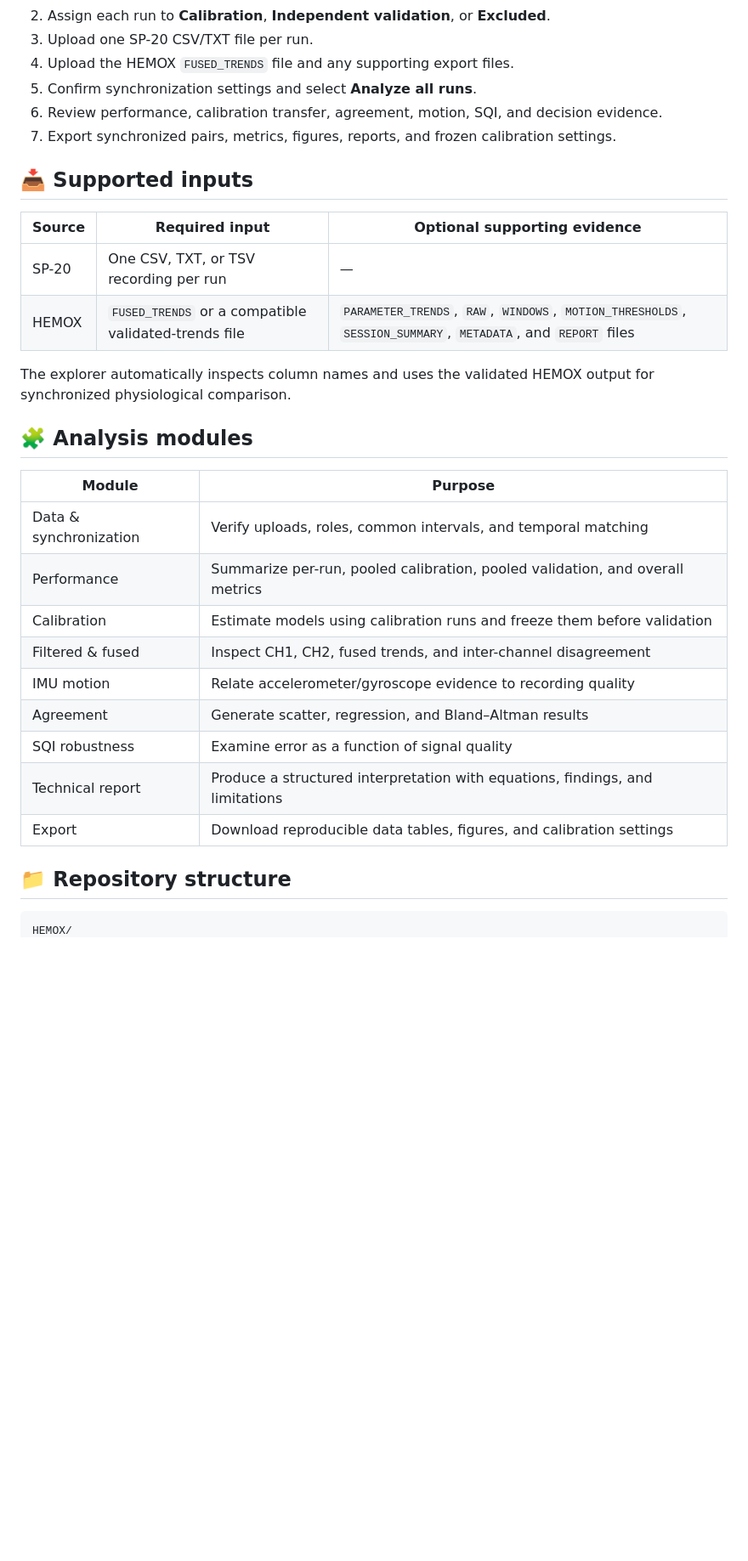
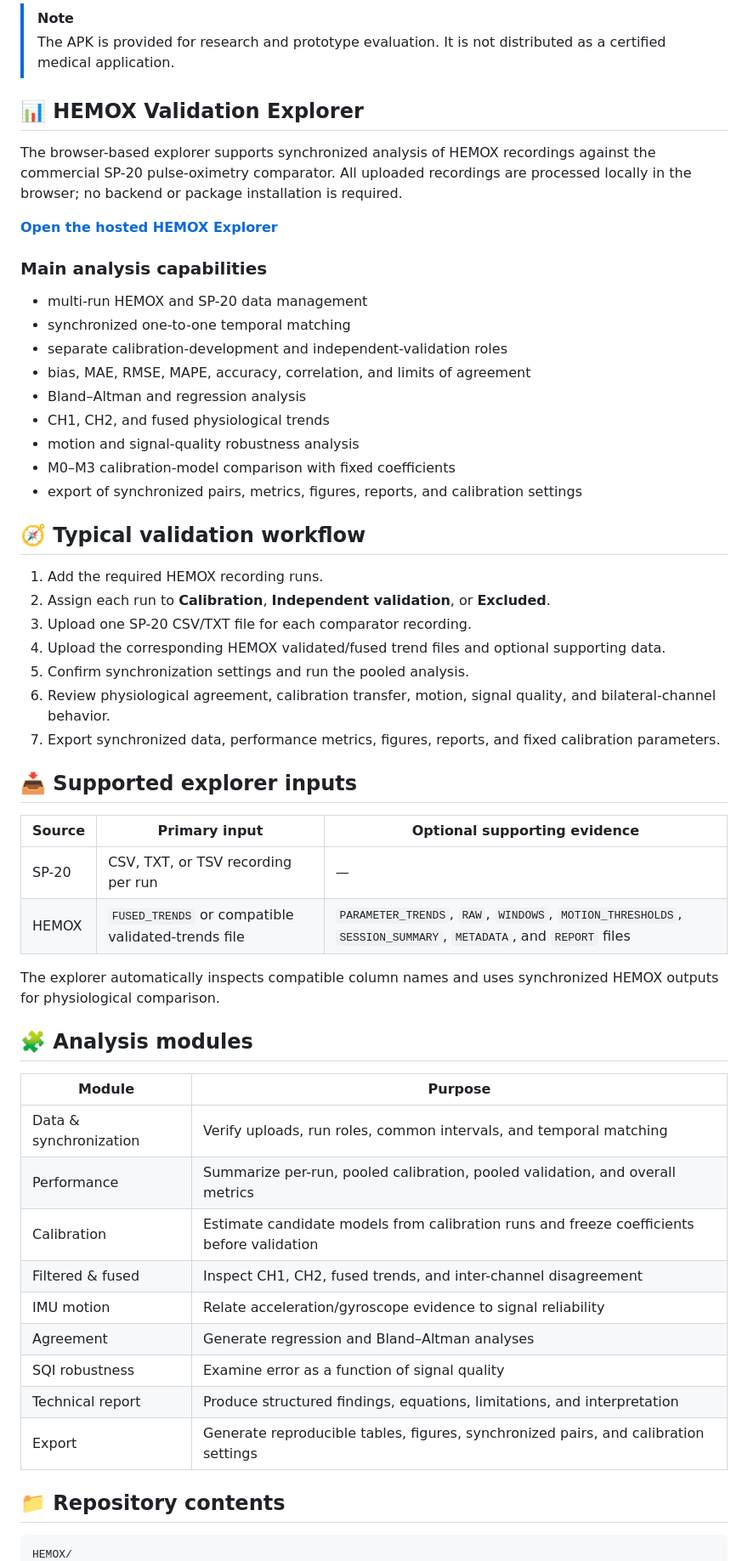
Before and after one commit to Ahmed-Reda-SILO/HEMOX, a Markdown page: README.md, the part around one of its changes. Shown at 85% size. Rendered like a GitHub page; blank space fills up the shorter version.

````diff
--- a/README.md
+++ b/README.md
@@ -50,34 +75,58 @@ Use [**Open the HEMOX Explorer**](https://ahmed-reda-silo.github.io/HEMOX/).
+> [!NOTE]
+> The APK is provided for research and prototype evaluation. It is not distributed as a certified medical application.
+
+## 📊 HEMOX Validation Explorer
+
+The browser-based explorer supports synchronized analysis of HEMOX recordings against the commercial SP-20 pulse-oximetry comparator. All uploaded recordings are processed locally in the browser; no backend or package installation is required.
+
+**[Open the hosted HEMOX Explorer](https://ahmed-reda-silo.github.io/HEMOX/)**
+
+### Main analysis capabilities
+
+- multi-run HEMOX and SP-20 data management
+- synchronized one-to-one temporal matching
+- separate calibration-development and independent-validation roles
+- bias, MAE, RMSE, MAPE, accuracy, correlation, and limits of agreement
+- Bland–Altman and regression analysis
+- CH1, CH2, and fused physiological trends
+- motion and signal-quality robustness analysis
+- M0–M3 calibration-model comparison with fixed coefficients
+- export of synchronized pairs, metrics, figures, reports, and calibration settings
+
+## 🧭 Typical validation workflow
+
+1. Add the required HEMOX recording runs.
 2. Assign each run to **Calibration**, **Independent validation**, or **Excluded**.
-3. Upload one SP-20 CSV/TXT file per run.
-4. Upload the HEMOX `FUSED_TRENDS` file and any supporting export files.
-5. Confirm synchronization settings and select **Analyze all runs**.
-6. Review performance, calibration transfer, agreement, motion, SQI, and decision evidence.
-7. Export synchronized pairs, metrics, figures, reports, and frozen calibration settings.
+3. Upload one SP-20 CSV/TXT file for each comparator recording.
+4. Upload the corresponding HEMOX validated/fused trend files and optional supporting data.
+5. Confirm synchronization settings and run the pooled analysis.
+6. Review physiological agreement, calibration transfer, motion, signal quality, and bilateral-channel behavior.
+7. Export synchronized data, performance metrics, figures, reports, and fixed calibration parameters.
 
-## 📥 Supported inputs
+## 📥 Supported explorer inputs
 
-| Source | Required input | Optional supporting evidence |
+| Source | Primary input | Optional supporting evidence |
 |---|---|---|
-| SP-20 | One CSV, TXT, or TSV recording per run | — |
-| HEMOX | `FUSED_TRENDS` or a compatible validated-trends file | `PARAMETER_TRENDS`, `RAW`, `WINDOWS`, `MOTION_THRESHOLDS`, `SESSION_SUMMARY`, `METADATA`, and `REPORT` files |
+| SP-20 | CSV, TXT, or TSV recording per run | — |
+| HEMOX | `FUSED_TRENDS` or compatible validated-trends file | `PARAMETER_TRENDS`, `RAW`, `WINDOWS`, `MOTION_THRESHOLDS`, `SESSION_SUMMARY`, `METADATA`, and `REPORT` files |
 
-The explorer automatically inspects column names and uses the validated HEMOX output for synchronized physiological comparison.
+The explorer automatically inspects compatible column names and uses synchronized HEMOX outputs for physiological comparison.
 
 ## 🧩 Analysis modules
 
 | Module | Purpose |
 |---|---|
-| Data & synchronization | Verify uploads, roles, common intervals, and temporal matching |
+| Data & synchronization | Verify uploads, run roles, common intervals, and temporal matching |
 | Performance | Summarize per-run, pooled calibration, pooled validation, and overall metrics |
-| Calibration | Estimate models using calibration runs and freeze them before validation |
+| Calibration | Estimate candidate models from calibration runs and freeze coefficients before validation |
 | Filtered & fused | Inspect CH1, CH2, fused trends, and inter-channel disagreement |
-| IMU motion | Relate accelerometer/gyroscope evidence to recording quality |
-| Agreement | Generate scatter, regression, and Bland–Altman results |
+| IMU motion | Relate acceleration/gyroscope evidence to signal reliability |
+| Agreement | Generate regression and Bland–Altman analyses |
 | SQI robustness | Examine error as a function of signal quality |
-| Technical report | Produce a structured interpretation with equations, findings, and limitations |
-| Export | Download reproducible data tables, figures, and calibration settings |
+| Technical report | Produce structured findings, equations, limitations, and interpretation |
+| Export | Generate reproducible tables, figures, synchronized pairs, and calibration settings |
 
-## 📁 Repository structure
+## 📁 Repository contents
 
 ```text
 HEMOX/
````
Also changed, not shown: other parts of README.md (+72 -58 lines).
